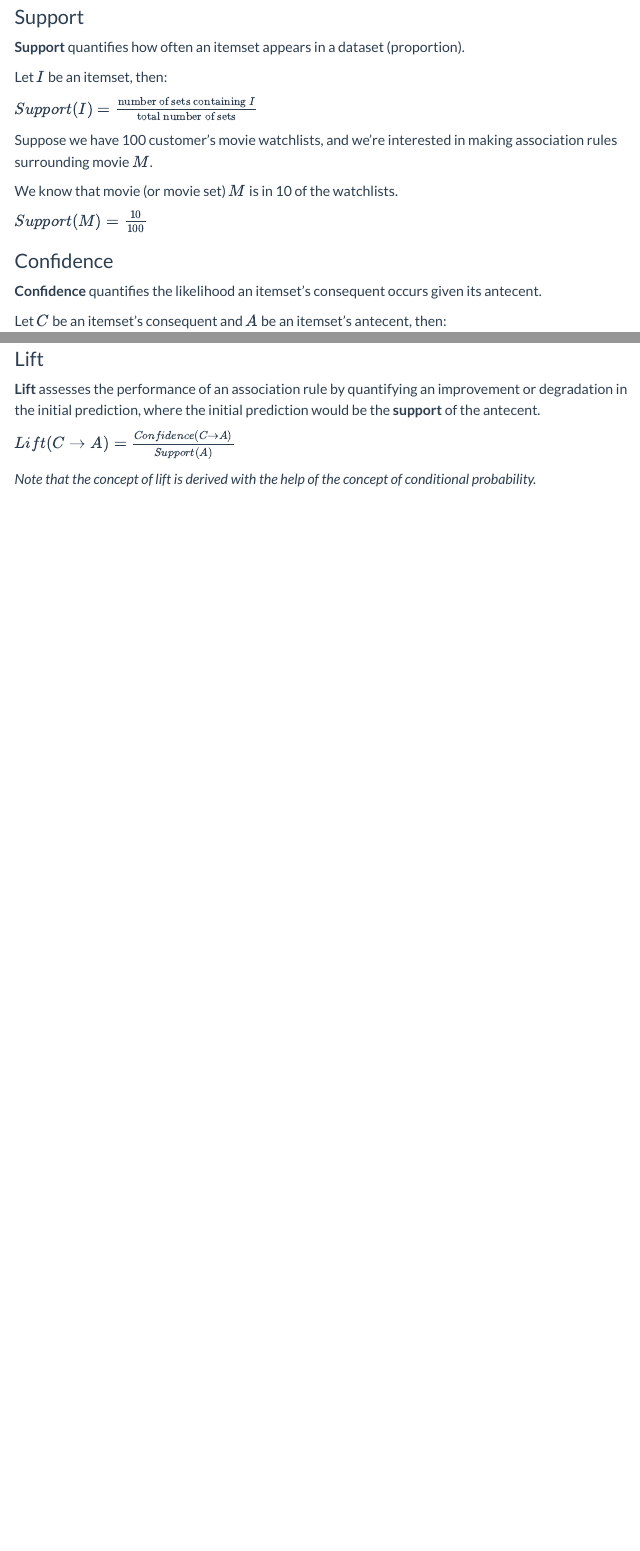
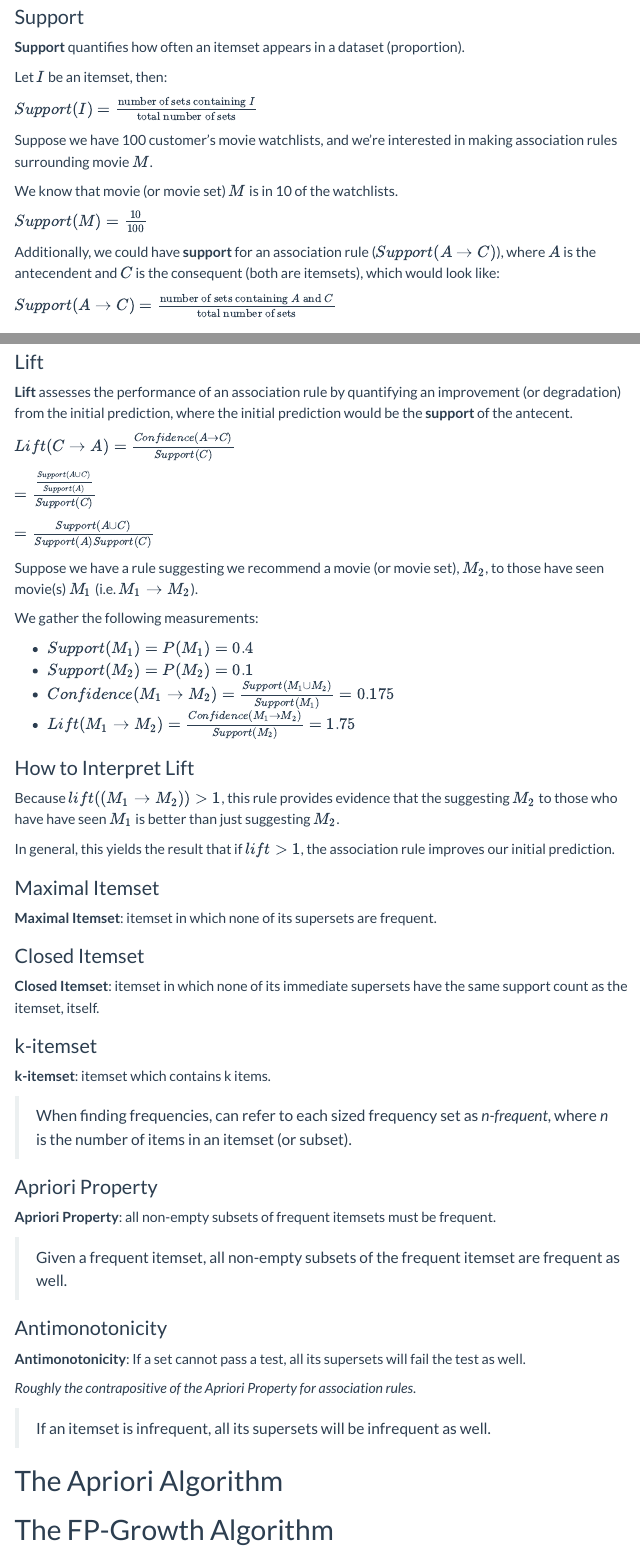
Before and after one commit to clickityKlein/Data-Mining, a Quarto document (frequent_patterns.qmd): the page in a window 1100 px wide, from 290 px down, and a second part further down, joined at a grey line. Rendered offline with R 4.5, knitr and Pandoc in place of Quarto, with nearby package versions; menus at the side of the page are left out.

Commit message:
frequent patterns updated

```diff
--- a/frequent_patterns.qmd
+++ b/frequent_patterns.qmd
@@ -24,8 +24,11 @@ We know that movie (or movie set) $M$ is in 10 of the watchlists.
 
 $Support(M) = \frac{10}{100}$
 
+Additionally, we could have **support** for an association rule ($Support(A \rightarrow C)$), where $A$ is the antecendent and $C$ is the consequent (both are itemsets), which would look like:
+
+$Support(A \rightarrow C) = \frac{\text{number of sets containing } A \text{ and } C}{\text{total number of sets}}$
+
 ### Confidence
 
-**Confidence** quantifies the likelihood an itemset's consequent occurs given its antecent.
+**Confidence** quantifies the likelihood an itemset's consequent occurs given its antecent (i.e. the probability a consequent occurs given its antecent).
 
-Let $C$ be an itemset's consequent and $A$ be an itemset's antecent, then:
@@ -38,8 +52,57 @@ $Confidence(M_1 \rightarrow M_2) = \frac{\text{watchlists containing} M_1 \text{
 
 ### Lift
 
-**Lift** assesses the performance of an association rule by quantifying an improvement or degradation in the initial prediction, where the initial prediction would be the **support** of the antecent.
+**Lift** assesses the performance of an association rule by quantifying an improvement (or degradation) from the initial prediction, where the initial prediction would be the **support** of the antecent.
 
-$Lift(C \rightarrow A) = \frac{Confidence(C \rightarrow A)}{Support(A)}$
+$Lift(C \rightarrow A) = \frac{Confidence(A \rightarrow C)}{Support(C)}$
 
-*Note that the concept of lift is derived with the help of the concept of conditional probability.*
+$= \frac{\frac{Support(A \cup C)}{Support(A)}}{Support(C)}$
+
+$= \frac{Support(A \cup C)}{Support(A)Support(C)}$
+
+Suppose we have a rule suggesting we recommend a movie (or movie set), $M_2$, to those have seen movie(s) $M_1$ (i.e. $M_1 \rightarrow M_2$).
+
+We gather the following measurements:
+
+- $Support(M_1) = P(M_1) = 0.4$
+- $Support(M_2) = P(M_2) = 0.1$
+- $Confidence(M_1 \rightarrow M_2) = \frac{Support(M_1 \cup M_2)}{Support(M_1)} = 0.175$
+- $Lift(M_1 \rightarrow M_2) = \frac{Confidence(M_1 \rightarrow M_2)}{Support(M_2)} = 1.75$
+
+### How to Interpret Lift
+
+Because $lift((M_1 \rightarrow M_2)) > 1$, this rule provides evidence that the suggesting $M_2$ to those who have have seen $M_1$ is better than just suggesting $M_2$.
+
+In general, this yields the result that if $lift > 1$, the association rule improves our initial prediction.
+
+### Maximal Itemset
+
+**Maximal Itemset**: itemset in which none of its supersets are frequent.
+
+### Closed Itemset
+
+**Closed Itemset**: itemset in which none of its immediate supersets have the same support count as the itemset, itself.
+
+### k-itemset
+
+**k-itemset**: itemset which contains k items.
+
+> When finding frequencies, can refer to each sized frequency set as *n-frequent*, where *n* is the number of items in an itemset (or subset).
+
+### Apriori Property
+
+**Apriori Property**: all non-empty subsets of frequent itemsets must be frequent.
+
+> Given a frequent itemset, all non-empty subsets of the frequent itemset are frequent as well.
+
+### Antimonotonicity
+
+**Antimonotonicity**: If a set cannot pass a test, all its supersets will fail the test as well.
+
+*Roughly the contrapositive of the Apriori Property for association rules*.
+
+> If an itemset is infrequent, all its supersets will be infrequent as well.
+
+# The Apriori Algorithm
+
+# The FP-Growth Algorithm
```
Also changed, not shown: docs/search.json, frequent_patterns.qmd (15 more changed lines), 1 other file.
